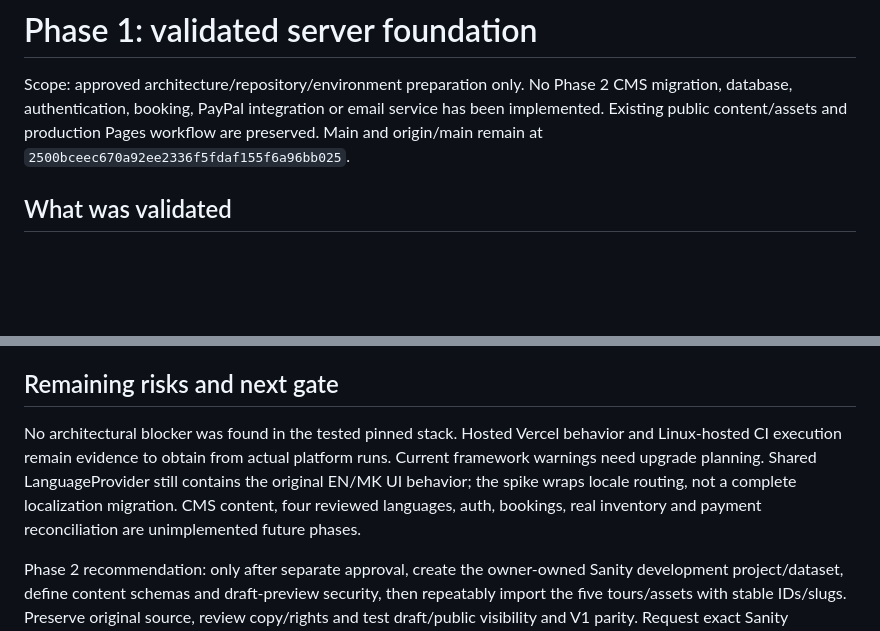
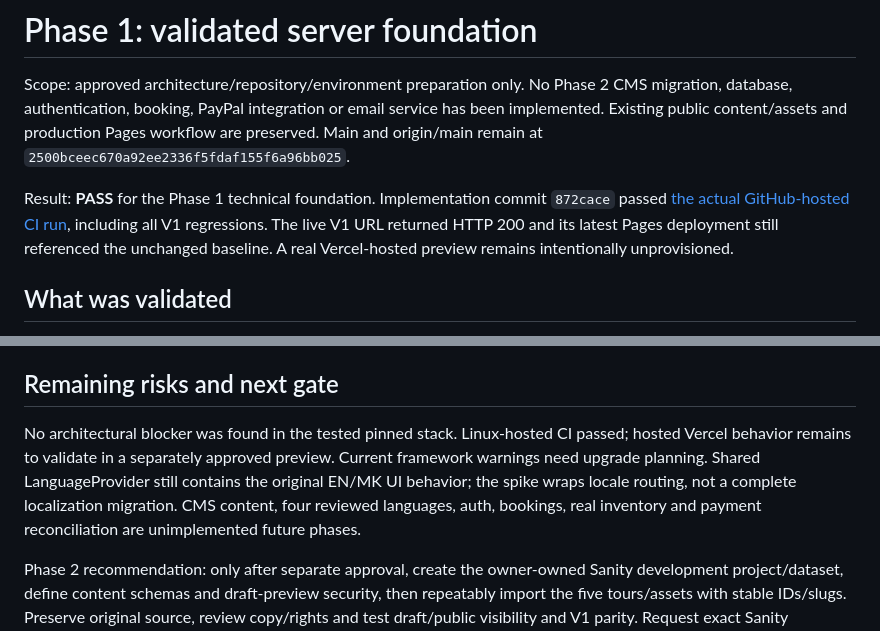
Before and after one commit to mtomashevski/lumora-company-website, a Markdown page: docs/v2/PHASE-1.md, 2 parts joined by grey strips. Rendered like a GitHub page; blank space fills up the shorter version.

Commit message:
Record successful Phase 1 hosted CI validation

```diff
--- a/docs/v2/PHASE-1.md
+++ b/docs/v2/PHASE-1.md
@@ -1,6 +1,8 @@
 # Phase 1: validated server foundation
 
 Scope: approved architecture/repository/environment preparation only. No Phase 2 CMS migration, database, authentication, booking, PayPal integration or email service has been implemented. Existing public content/assets and production Pages workflow are preserved. Main and origin/main remain at `2500bceec670a92ee2336f5fdaf155f6a96bb025`.
+
+Result: **PASS** for the Phase 1 technical foundation. Implementation commit `872cace` passed [the actual GitHub-hosted CI run](https://github.com/mtomashevski/lumora-company-website/actions/runs/37530762789), including all V1 regressions. The live V1 URL returned HTTP 200 and its latest Pages deployment still referenced the unchanged baseline. A real Vercel-hosted preview remains intentionally unprovisioned.
 
 ## What was validated
 
@@ -107,7 +109,7 @@ Vercel Hobby is restricted to personal, non-commercial use. Do not assume real-b
 
 ## Remaining risks and next gate
 
-No architectural blocker was found in the tested pinned stack. Hosted Vercel behavior and Linux-hosted CI execution remain evidence to obtain from actual platform runs. Current framework warnings need upgrade planning. Shared LanguageProvider still contains the original EN/MK UI behavior; the spike wraps locale routing, not a complete localization migration. CMS content, four reviewed languages, auth, bookings, real inventory and payment reconciliation are unimplemented future phases.
+No architectural blocker was found in the tested pinned stack. Linux-hosted CI passed; hosted Vercel behavior remains to validate in a separately approved preview. Current framework warnings need upgrade planning. Shared LanguageProvider still contains the original EN/MK UI behavior; the spike wraps locale routing, not a complete localization migration. CMS content, four reviewed languages, auth, bookings, real inventory and payment reconciliation are unimplemented future phases.
 
 Phase 2 recommendation: only after separate approval, create the owner-owned Sanity development project/dataset, define content schemas and draft-preview security, then repeatably import the five tours/assets with stable IDs/slugs. Preserve original source, review copy/rights and test draft/public visibility and V1 parity. Request exact Sanity configuration then; do not start database/payments or invent translations as part of that migration.
 
```
Also changed, not shown: docs/v2/THREAT-MODEL.md (+1 -1 lines).
